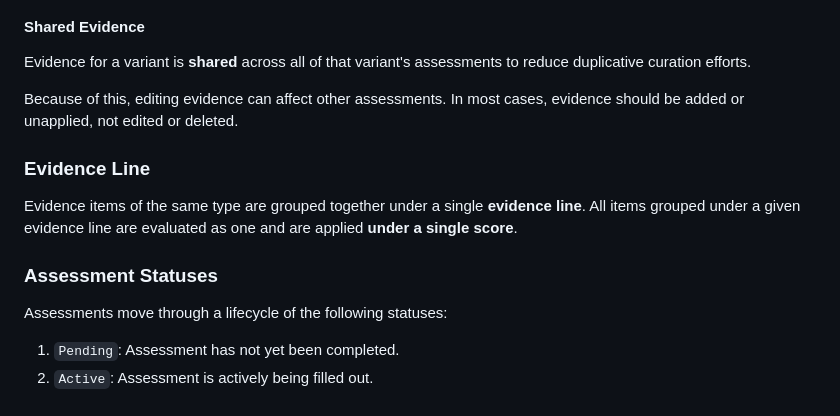
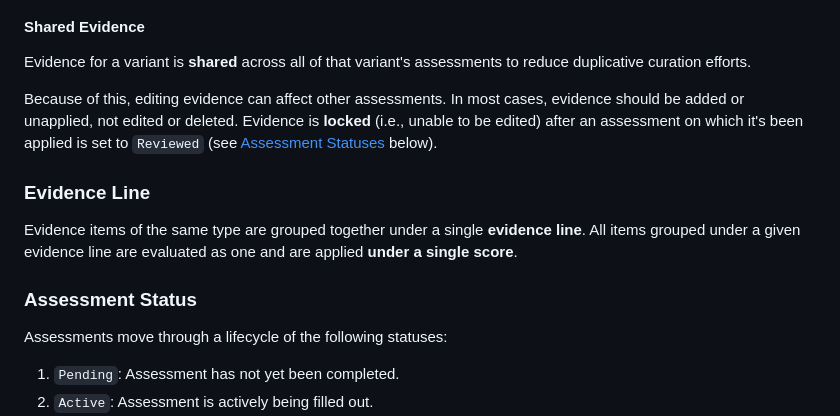
Before and after one commit to GenomicMedLab/VarCat-Demo, a Markdown page: documentation/1-concepts.md, the part around the change. Drawn GitHub-style.

Commit message:
add blurb about evidence becoming locked

```diff
--- a/documentation/1-concepts.md
+++ b/documentation/1-concepts.md
@@ -36,13 +36,13 @@ Evidence is handled in two steps:
 #### Shared Evidence
 Evidence for a variant is **shared** across all of that variant's assessments to reduce duplicative curation efforts.
 
-Because of this, editing evidence can affect other assessments. In most cases, evidence should be added or unapplied, not edited or deleted.
+Because of this, editing evidence can affect other assessments. In most cases, evidence should be added or unapplied, not edited or deleted. Evidence is **locked** (i.e., unable to be edited) after an assessment on which it's been applied is set to `Reviewed` (see [Assessment Statuses](#assessment-statuses) below).
 
 ### Evidence Line
 Evidence items of the same type are grouped together under a single **evidence line**. All items grouped under a given evidence line are evaluated as one and are applied **under a single score**.
 
 
-### Assessment Statuses
+### Assessment Status
 Assessments move through a lifecycle of the following statuses:
 
 1. `Pending`: Assessment has not yet been completed.
```
